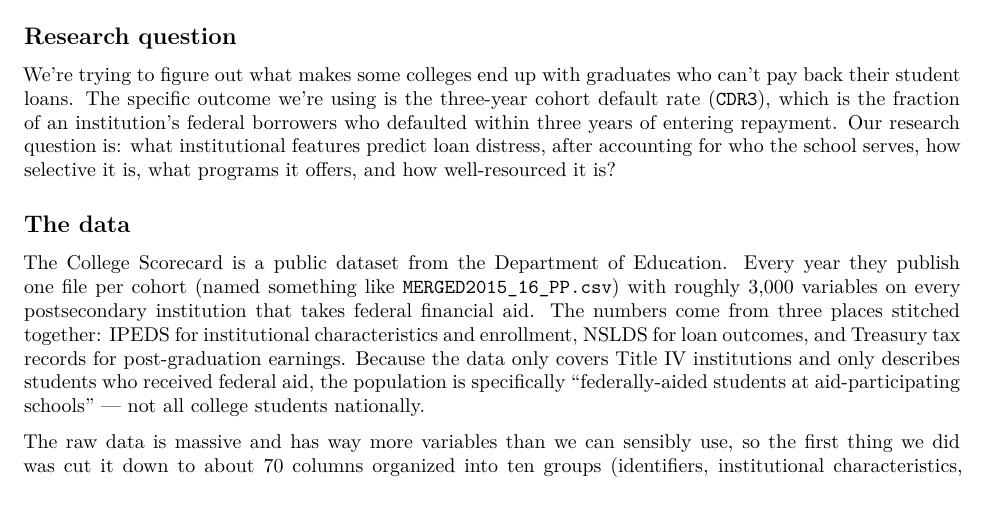
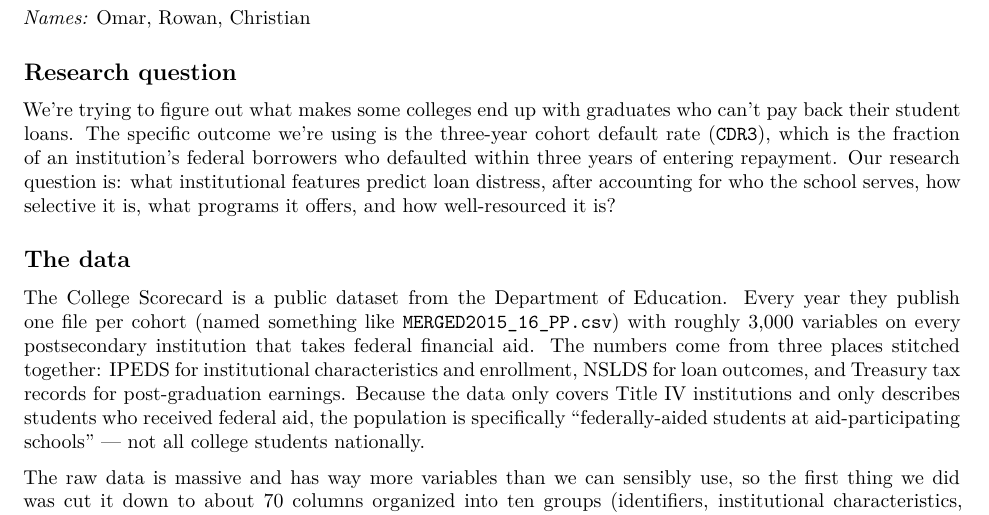
Before and after one commit to rowanmorkner/MATH466-PROj, an R Markdown document (reports/EDA_report.Rmd): part of page 1 of 4, cut at the place of the change. Rendered offline with R 4.5, knitr and Pandoc, then LaTeX, with nearby package versions; some code elsewhere in the file could not run offline.

Commit message:
fixed some things in report

````diff
--- a/reports/EDA_report.Rmd
+++ b/reports/EDA_report.Rmd
@@ -54,6 +54,9 @@ year_min  <- min(panel$year)
 year_max  <- max(panel$year)
 n_rows    <- nrow(panel)
 ```
+
+*Names:*  Omar, Rowan, Christian
+
 
 ## Research question
 
````
